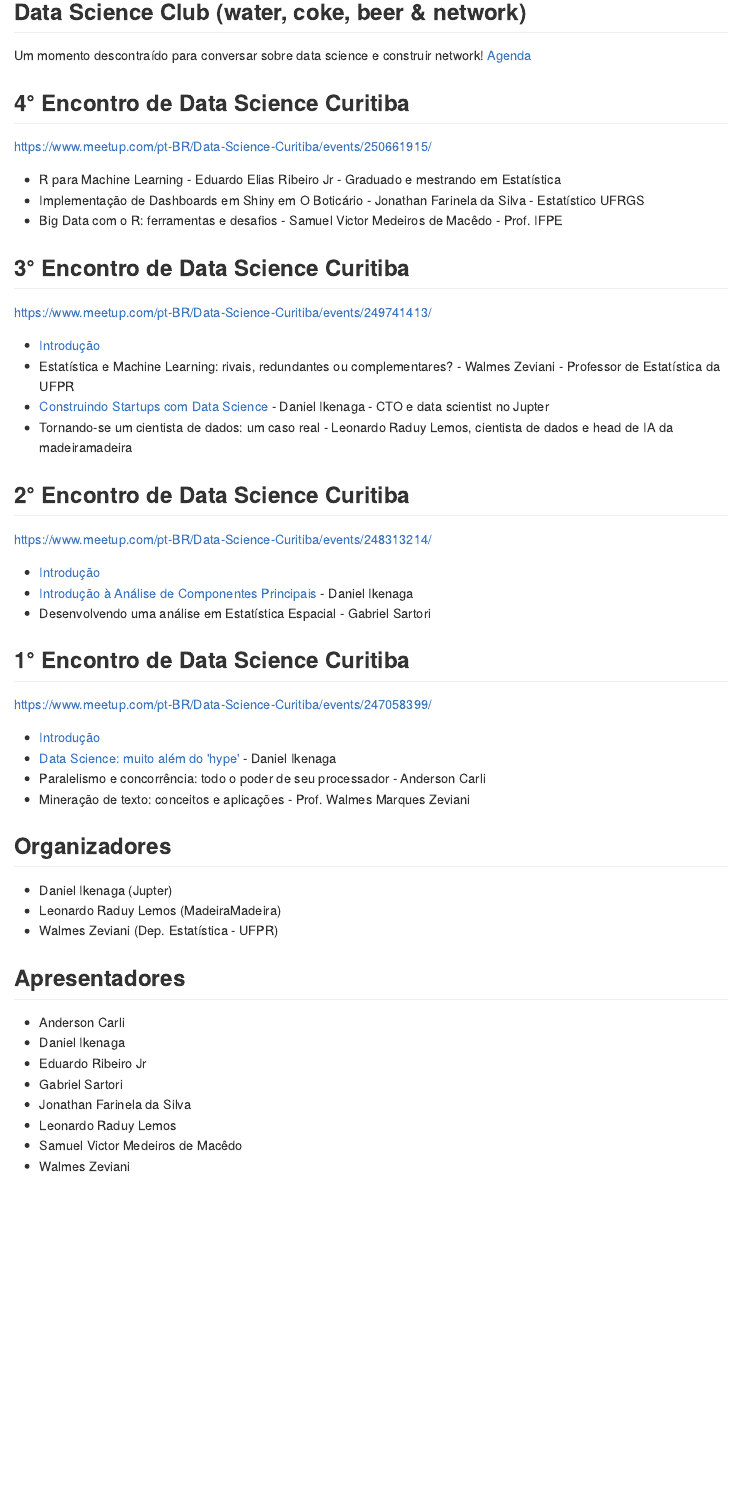
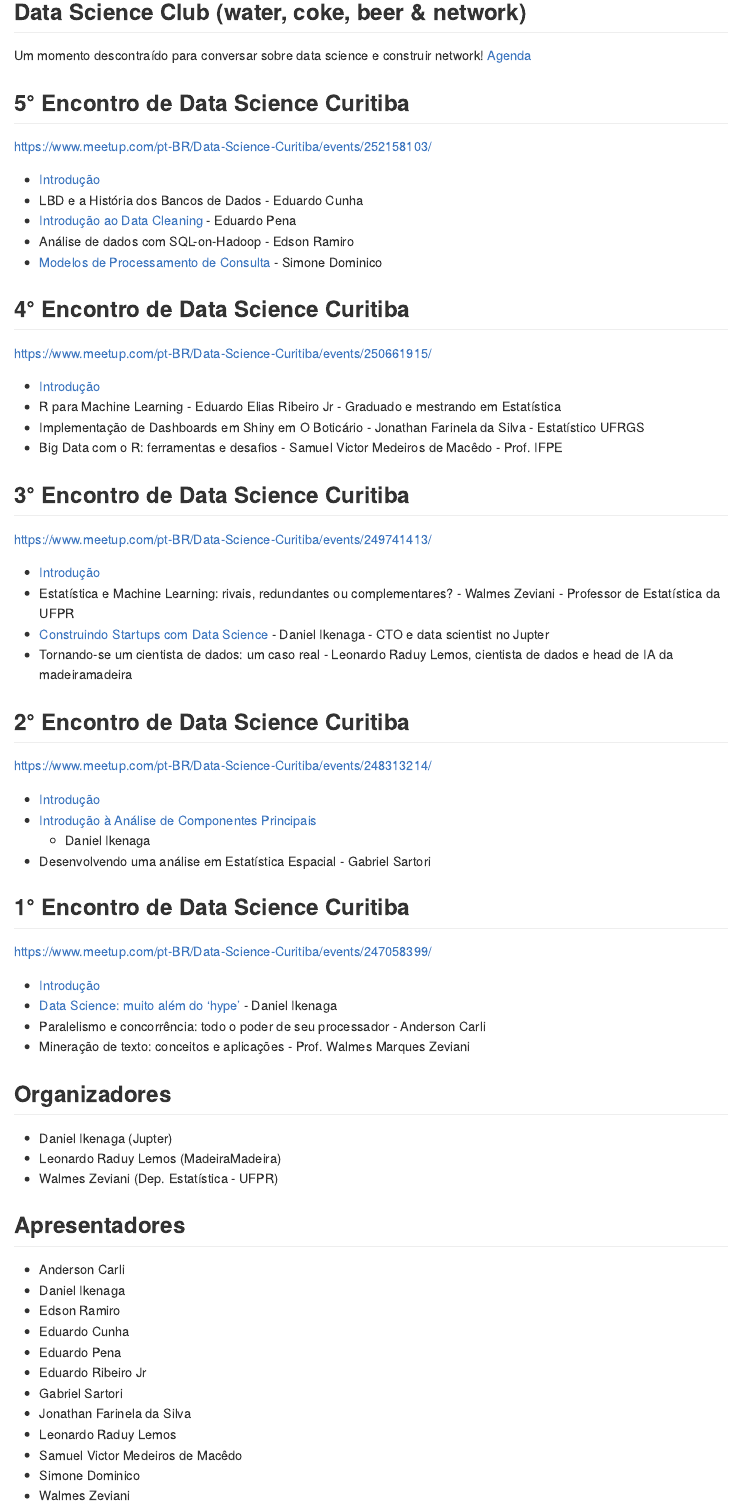
Before and after one commit to datasciencecuritiba/encontros, an R Markdown document (README.Rmd): the page in a window 1100 px wide, from 670 px down. The pictures show the output file README.md that the author committed with the source, drawn offline in the style of GitHub.

Commit message:
Atualiza dados do 5º encontro.

```diff
--- a/README.Rmd
+++ b/README.Rmd
@@ -28,9 +28,22 @@ output: github_document
 
 Um momento descontraído para conversar sobre data science e construir network! [Agenda](https://www.meetup.com/pt-BR/Data-Science-Curitiba/)
 
+
+
+## 5° Encontro de Data Science Curitiba
+https://www.meetup.com/pt-BR/Data-Science-Curitiba/events/252158103/
+
+- [Introdução](slides/5_0_encontro_data_science_curitiba.pdf)
+- LBD e a História dos Bancos de Dados - Eduardo Cunha
+- [Introdução ao Data Cleaning](slides/5_introducao_ao_data_cleaning.pdf) - Eduardo Pena
+- Análise de dados com SQL-on-Hadoop - Edson Ramiro
+- [Modelos de Processamento de Consulta](5_modelos_de_processamento_de_consulta.pdf) - Simone Dominico
+
+
 ## 4° Encontro de Data Science Curitiba
 https://www.meetup.com/pt-BR/Data-Science-Curitiba/events/250661915/
 
+- [Introdução](slides/4_0_encontro_data_science_curitiba.pdf)
 - R para Machine Learning - Eduardo Elias Ribeiro Jr - Graduado e mestrando em Estatística
 - Implementação de Dashboards em Shiny em O Boticário - Jonathan Farinela da Silva - Estatístico UFRGS
 - Big Data com o R: ferramentas e desafios - Samuel Victor Medeiros de Macêdo - Prof. IFPE
@@ -47,7 +60,7 @@ https://www.meetup.com/pt-BR/Data-Science-Curitiba/events/249741413/
 https://www.meetup.com/pt-BR/Data-Science-Curitiba/events/248313214/
 
 - [Introdução](slides/2_0_encontro_data_science_curitiba.pdf)
-- [Introdução à Análise de Componentes Principais](slides/2_0_encontro_data_science_curitiba.pdf) - Daniel Ikenaga
+- [Introdução à Análise de Componentes Principais](slides/2_introducao_analise_de_componentes_principais.pdf) - Daniel Ikenaga
 - Desenvolvendo uma análise em Estatística Espacial - Gabriel Sartori
 
 ## 1° Encontro de Data Science Curitiba
@@ -68,9 +81,13 @@ https://www.meetup.com/pt-BR/Data-Science-Curitiba/events/247058399/
 
 - Anderson Carli
 - Daniel Ikenaga
+- Edson Ramiro
+- Eduardo Cunha
+- Eduardo Pena
 - Eduardo Ribeiro Jr
 - Gabriel Sartori
 - Jonathan Farinela da Silva
 - Leonardo Raduy Lemos
 - Samuel Victor Medeiros de Macêdo
+- Simone Dominico
 - Walmes Zeviani
```
Also changed, not shown: README.md, logo_data_science.jpg (added), slides/5_0_encontro_data_science_curitiba.pdf (added), slides/5_introducao_ao_data_cleaning.pdf (added), slides/5_modelos_de_processamento_de_consulta.pdf (added), 1 other file.
